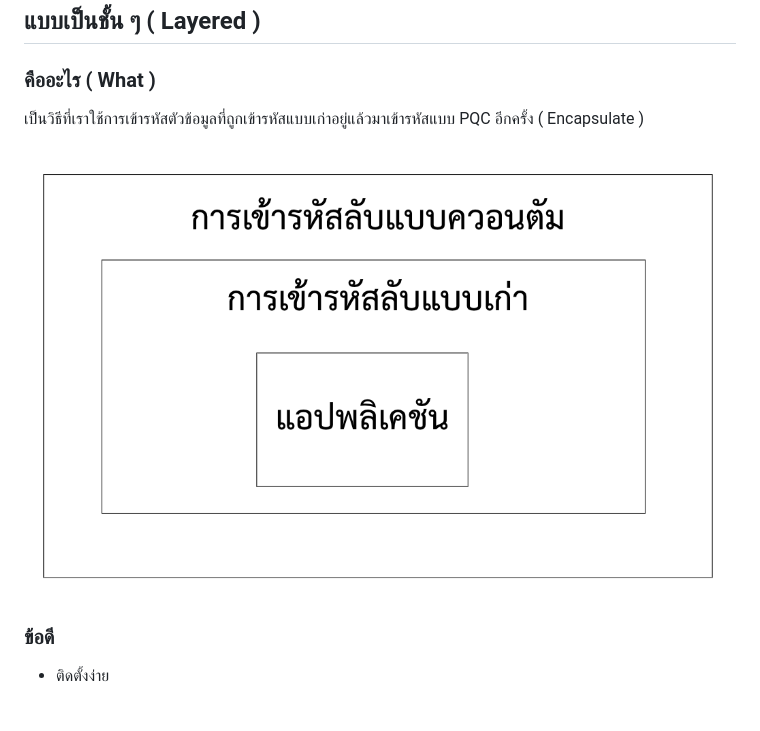
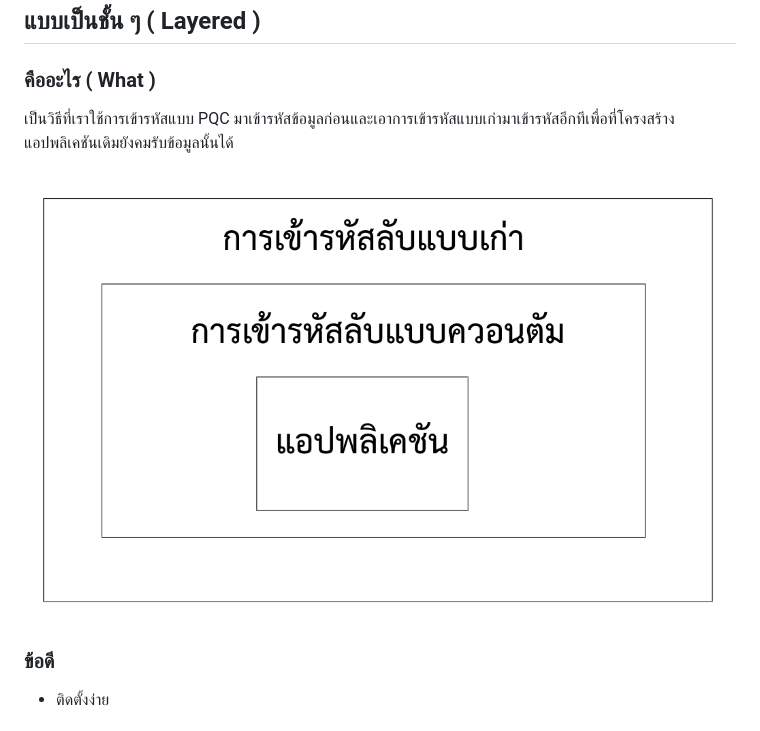
Before and after one commit to nectec-pqc/pqc-learning-kit, a Markdown page: pond/hybrid_approach.md, the part around the change printed below. Rendered like a GitHub page; pictures changed too: pond/Screenshot 2569-04-02 at 20.21.56.png (deleted), pond/Screenshot 2569-04-02 at 20.28.05.png (added).

```diff
--- a/pond/hybrid_approach.md
+++ b/pond/hybrid_approach.md
@@ -7,5 +7,5 @@
 
 ## แบบเป็นชั้น ๆ ( Layered )
 ### คืออะไร ( What )
-เป็นวิธีที่เราใช้การเข้ารหัสตัวข้อมูลที่ถูกเข้ารหัสแบบเก่าอยู่แล้วมาเข้ารหัสแบบ PQC อีกครั้ง ( Encapsulate )
+เป็นวิธีที่เราใช้การเข้ารหัสแบบ PQC มาเข้ารหัสข้อมูลก่อนและเอาการเข้ารหัสแบบเก่ามาเข้ารหัสอีกทีเพื่อที่โครงสร้างแอปพลิเคชันเดิมยังคมรับข้อมูลนั้นได้
 
```
Also changed, not shown: other parts of pond/hybrid_approach.md (+1 -2 lines).
